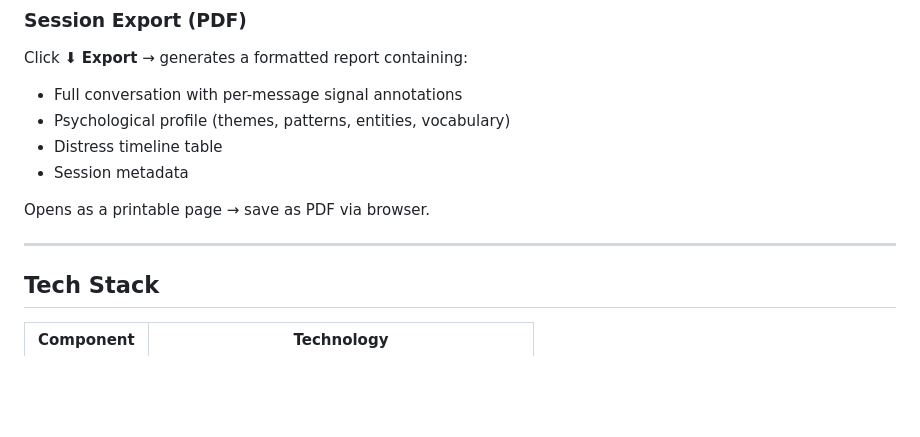
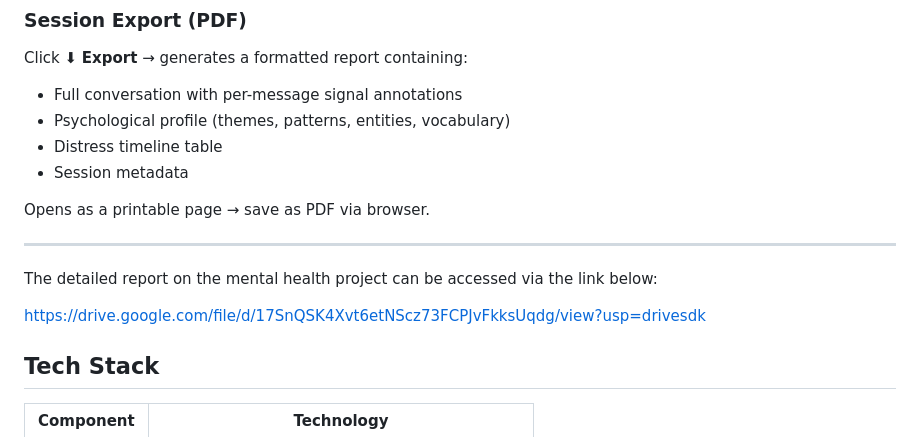
Before and after one commit to mandrita16/ECHO-Mental-Health-AI, a Markdown page: README.md, the part around the change. Rendered like a GitHub page; blank space fills up the shorter version.

```diff
--- a/README.md
+++ b/README.md
@@ -174,6 +174,11 @@ Click ⬇ **Export** → generates a formatted report containing:
 Opens as a printable page → save as PDF via browser.
 
 ---
+
+The detailed report on the mental health project can be accessed via the link below:
+
+https://drive.google.com/file/d/17SnQSK4Xvt6etNScz73FCPJvFkksUqdg/view?usp=drivesdk
+
 
 ## Tech Stack
 
```
